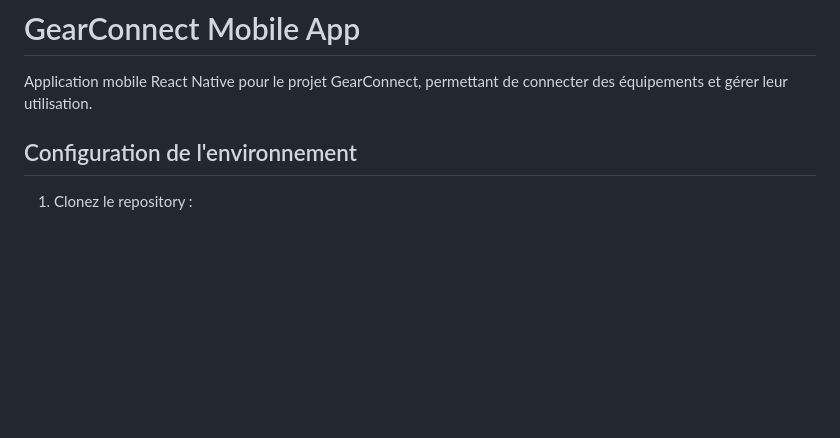
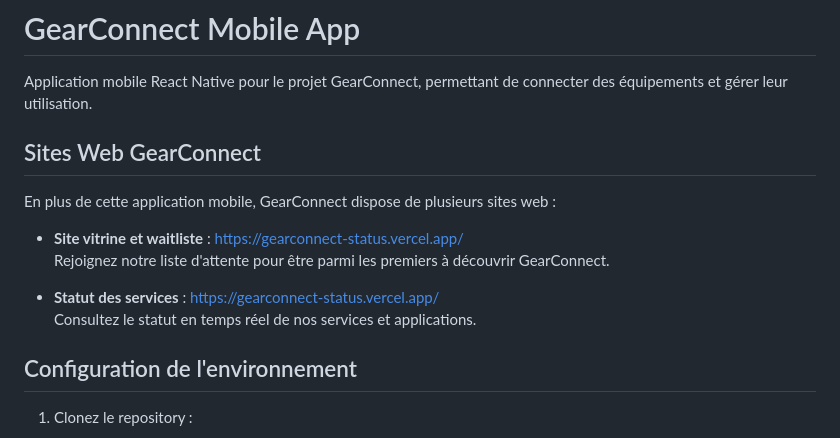
Before and after one commit to GearConnect-Official/front, a Markdown page: README.md, the part around the change. Drawn GitHub-style; blank space fills up the shorter version.

Commit message:
Update README.md to include GearConnect web resources
- Added sections for GearConnect's showcase site and service status page.
- Provided links for users to join the waitlist and check real-time service status.

```diff
--- a/README.md
+++ b/README.md
@@ -1,6 +1,16 @@
 # GearConnect Mobile App
 
 Application mobile React Native pour le projet GearConnect, permettant de connecter des équipements et gérer leur utilisation.
+
+## Sites Web GearConnect
+
+En plus de cette application mobile, GearConnect dispose de plusieurs sites web :
+
+- **Site vitrine et waitliste** : [https://gearconnect-status.vercel.app/](https://gearconnect-status.vercel.app/)
+  Rejoignez notre liste d'attente pour être parmi les premiers à découvrir GearConnect.
+
+- **Statut des services** : [https://gearconnect-status.vercel.app/](https://gearconnect-status.vercel.app/)
+  Consultez le statut en temps réel de nos services et applications.
 
 ## Configuration de l'environnement
 
```
